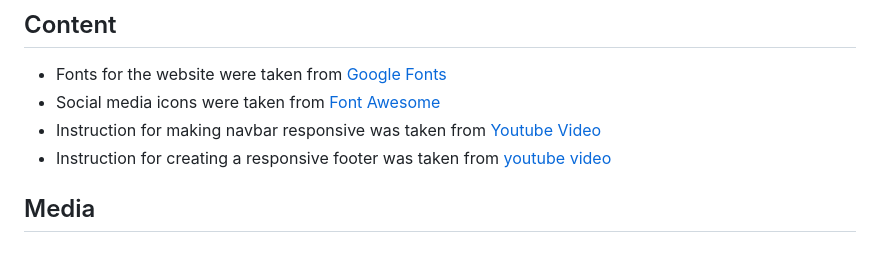
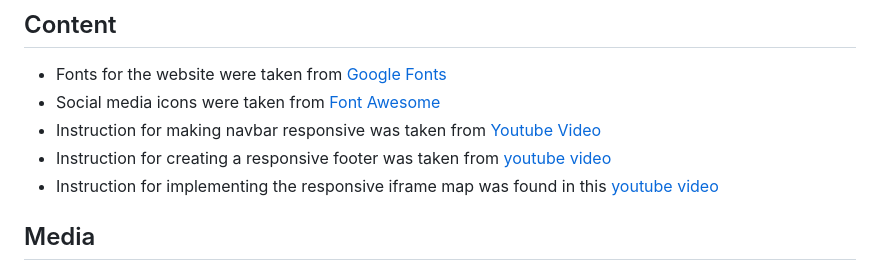
Before and after one commit to RyanGarry1/Dublin-Taekwondo-Academy, a Markdown page: README.md, the part around the change. Drawn GitHub-style.

Commit message:
added credit to readme

```diff
--- a/README.md
+++ b/README.md
@@ -138,6 +138,7 @@ the user to the website and explains who we are, our mission and what we offer.
 - Social media icons were taken from [Font Awesome](https://fontawesome.com/)
 - Instruction for making navbar responsive was taken from [Youtube Video](https://www.youtube.com/watch?v=At4B7A4GOPg&pp=ygURcmVzcG9uc2l2ZSBuYXZiYXI%3D)
 - Instruction for creating a responsive footer was taken from [youtube video](https://www.youtube.com/watch?v=2-5LpaN2LF8&t=238s)
+- Instruction for implementing the responsive iframe map was found in this [youtube video](https://www.youtube.com/watch?v=p9Ubg6Mqq6w)
 
 ## Media
 - Images that are used on Home Page were taken from [Pexels](https://www.pexels.com/)
```
